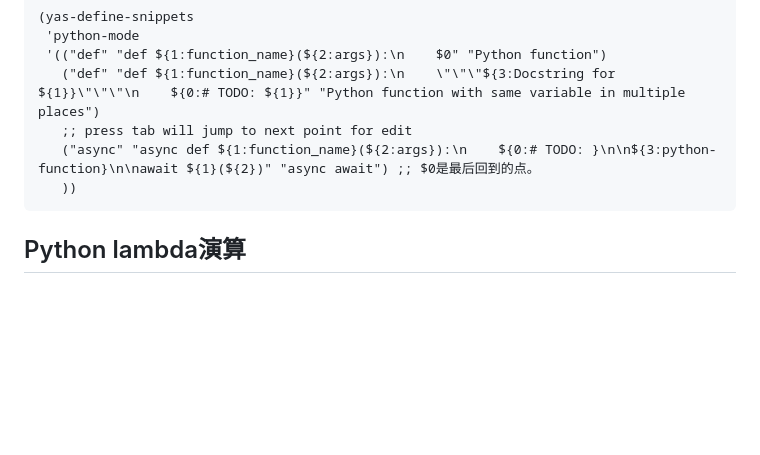
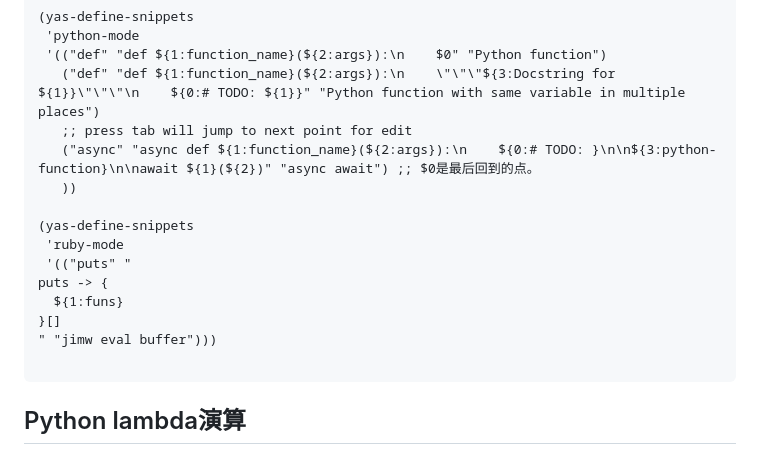
Before and after one commit to xlisp/jim-emacs-fun-py, a Markdown page: README.md, the part around one of its changes. Drawn GitHub-style; blank space fills up the shorter version.

Commit message:
更新目录

````diff
--- a/README.md
+++ b/README.md
@@ -508,6 +510,15 @@ print(asyncio.run(test_get_response("hi")))
    ;; press tab will jump to next point for edit
    ("async" "async def ${1:function_name}(${2:args}):\n    ${0:# TODO: }\n\n${3:python-function}\n\nawait ${1}(${2})" "async await") ;; $0是最后回到的点。
    ))
+
+(yas-define-snippets
+ 'ruby-mode
+ '(("puts" "
+puts -> {
+  ${1:funs}
+}[]
+" "jimw eval buffer")))
+
 ```
 
 ## Python lambda演算
````
Also changed, not shown: other parts of README.md (+2 -0 lines).
